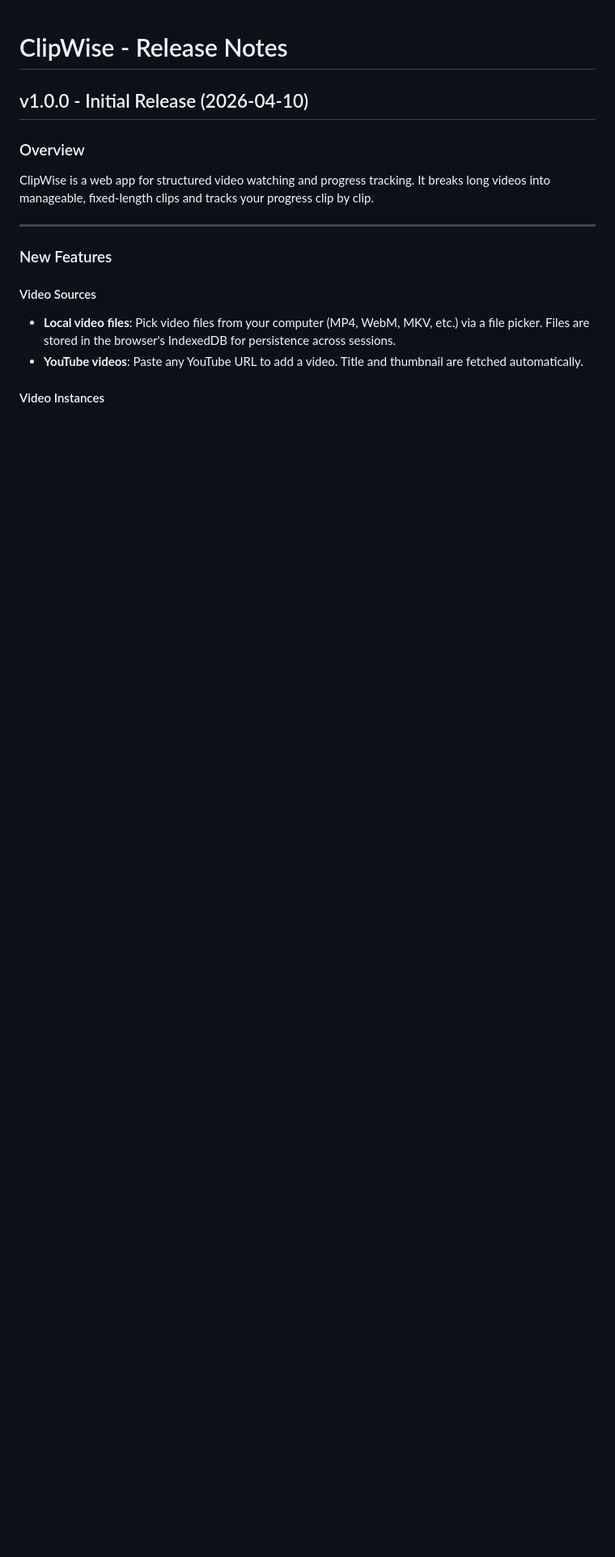
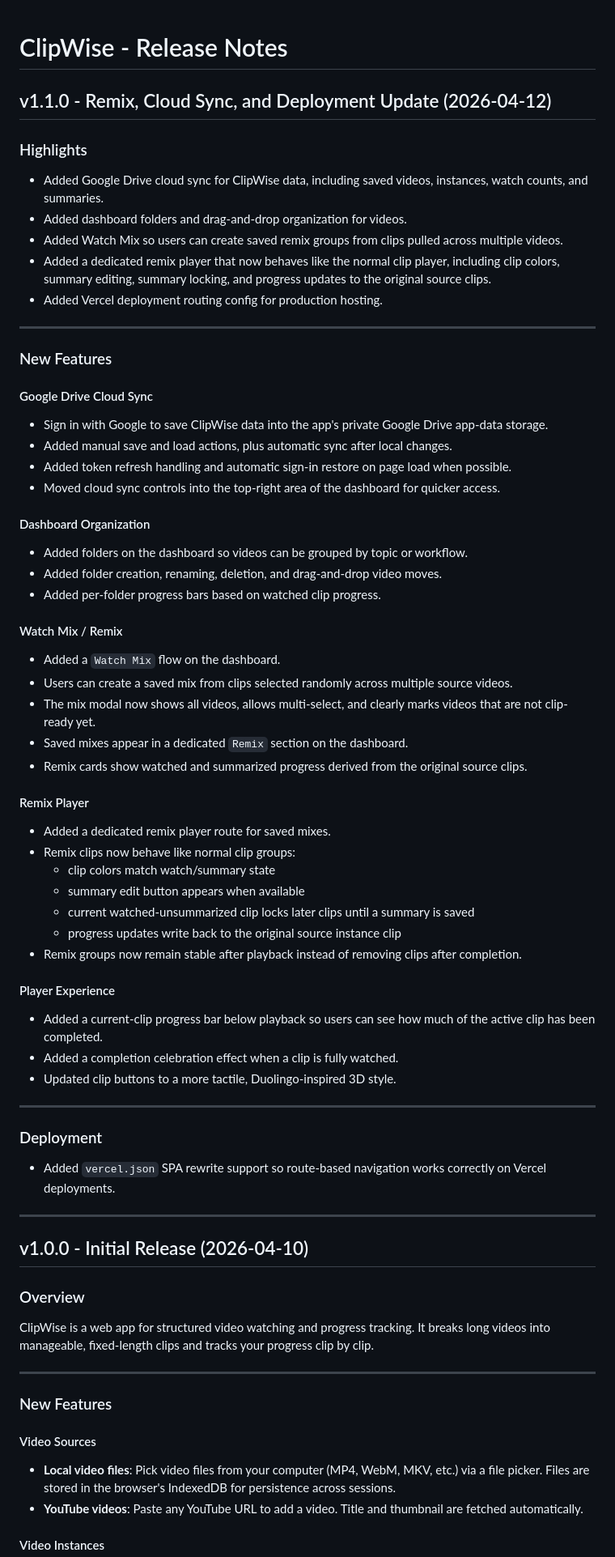
Before and after one commit to Sarvesh-Kesharwani/ClipWise, a Markdown page: release_notes.md, the part around the change. Shown at 81% size. GitHub-like rendering; blank space fills up the shorter version.

Commit message:
Update release notes for v1.1.0

```diff
--- a/release_notes.md
+++ b/release_notes.md
@@ -1,4 +1,63 @@
 # ClipWise - Release Notes
+
+## v1.1.0 - Remix, Cloud Sync, and Deployment Update (2026-04-12)
+
+### Highlights
+
+- Added Google Drive cloud sync for ClipWise data, including saved videos, instances, watch counts, and summaries.
+- Added dashboard folders and drag-and-drop organization for videos.
+- Added Watch Mix so users can create saved remix groups from clips pulled across multiple videos.
+- Added a dedicated remix player that now behaves like the normal clip player, including clip colors, summary editing, summary locking, and progress updates to the original source clips.
+- Added Vercel deployment routing config for production hosting.
+
+---
+
+### New Features
+
+#### Google Drive Cloud Sync
+
+- Sign in with Google to save ClipWise data into the app's private Google Drive app-data storage.
+- Added manual save and load actions, plus automatic sync after local changes.
+- Added token refresh handling and automatic sign-in restore on page load when possible.
+- Moved cloud sync controls into the top-right area of the dashboard for quicker access.
+
+#### Dashboard Organization
+
+- Added folders on the dashboard so videos can be grouped by topic or workflow.
+- Added folder creation, renaming, deletion, and drag-and-drop video moves.
+- Added per-folder progress bars based on watched clip progress.
+
+#### Watch Mix / Remix
+
+- Added a `Watch Mix` flow on the dashboard.
+- Users can create a saved mix from clips selected randomly across multiple source videos.
+- The mix modal now shows all videos, allows multi-select, and clearly marks videos that are not clip-ready yet.
+- Saved mixes appear in a dedicated `Remix` section on the dashboard.
+- Remix cards show watched and summarized progress derived from the original source clips.
+
+#### Remix Player
+
+- Added a dedicated remix player route for saved mixes.
+- Remix clips now behave like normal clip groups:
+  - clip colors match watch/summary state
+  - summary edit button appears when available
+  - current watched-unsummarized clip locks later clips until a summary is saved
+  - progress updates write back to the original source instance clip
+- Remix groups now remain stable after playback instead of removing clips after completion.
+
+#### Player Experience
+
+- Added a current-clip progress bar below playback so users can see how much of the active clip has been completed.
+- Added a completion celebration effect when a clip is fully watched.
+- Updated clip buttons to a more tactile, Duolingo-inspired 3D style.
+
+---
+
+### Deployment
+
+- Added `vercel.json` SPA rewrite support so route-based navigation works correctly on Vercel deployments.
+
+---
 
 ## v1.0.0 - Initial Release (2026-04-10)
 
```
